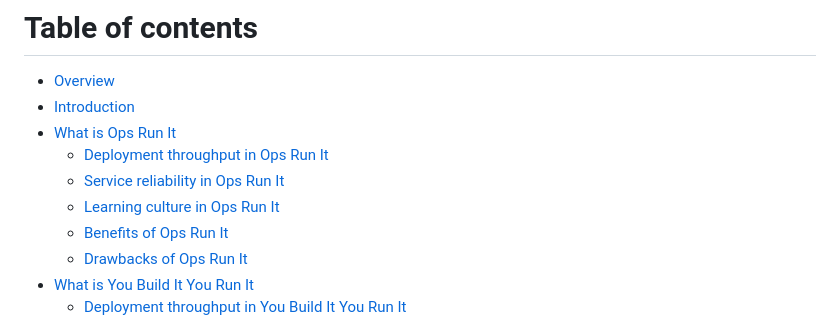
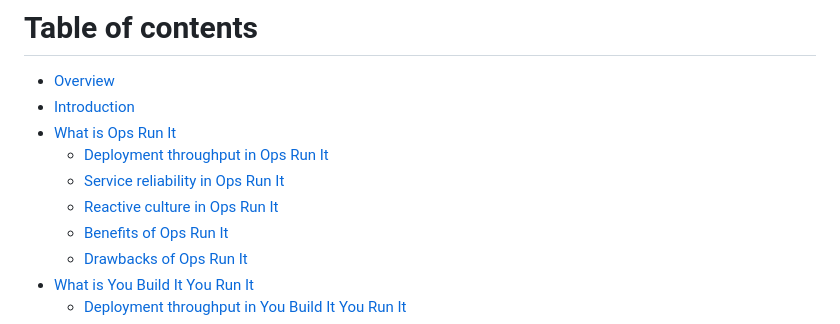
Before and after one commit to EqualExperts/you-build-it-you-run-it-playbook, a Markdown page: SUMMARY.md, the part around the change. GitHub-like rendering.

Commit message:
What is Ops Run It

```diff
--- a/SUMMARY.md
+++ b/SUMMARY.md
@@ -5,7 +5,7 @@
 * [What is Ops Run It](what-is-ops-run-it/README.md)
   * [Deployment throughput in Ops Run It](what-is-ops-run-it/deployment-throughput.md)
   * [Service reliability in Ops Run It](what-is-ops-run-it/service-reliability.md)
-  * [Learning culture in Ops Run It](what-is-ops-run-it/learning-culture.md)
+  * [Reactive culture in Ops Run It](what-is-ops-run-it/reactive-culture.md)
   * [Benefits of Ops Run It](what-is-ops-run-it/benefits.md)
   * [Drawbacks of Ops Run It](what-is-ops-run-it/drawbacks.md)
 * [What is You Build It You Run It](what-is-you-build-it-you-run-it/README.md)
```
Also changed, not shown: what-is-ops-run-it/learning-culture.md (deleted, +0 -1 lines), what-is-ops-run-it/reactive-culture.md (added, +40 -0 lines), .gitbook/assets/what-is-ops-run-it/ops-run-it-reactive-culture-costs.png (renamed from .gitbook/assets/what-is-ops-run-it/ops-run-it-learning-culture-costs.png), .gitbook/assets/what-is-ops-run-it/ops-run-it-reactive-culture-cycle.png (renamed from .gitbook/assets/what-is-ops-run-it/ops-run-it-learning-culture-cycle.png), .gitbook/assets/what-is-ops-run-it/ops-run-it-reactive-culture.png (renamed from .gitbook/assets/what-is-ops-run-it/ops-run-it-learning-culture.png).
